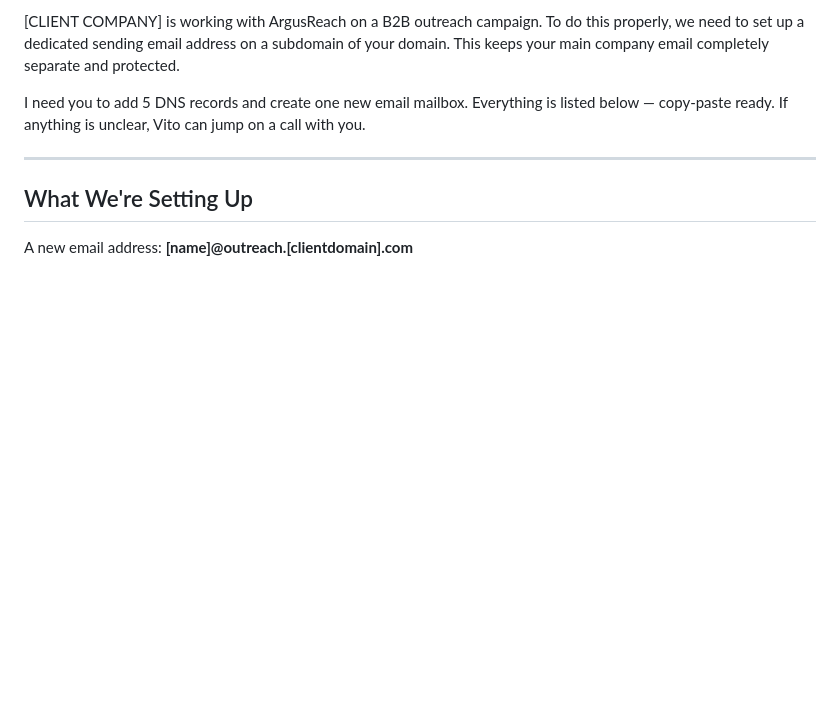
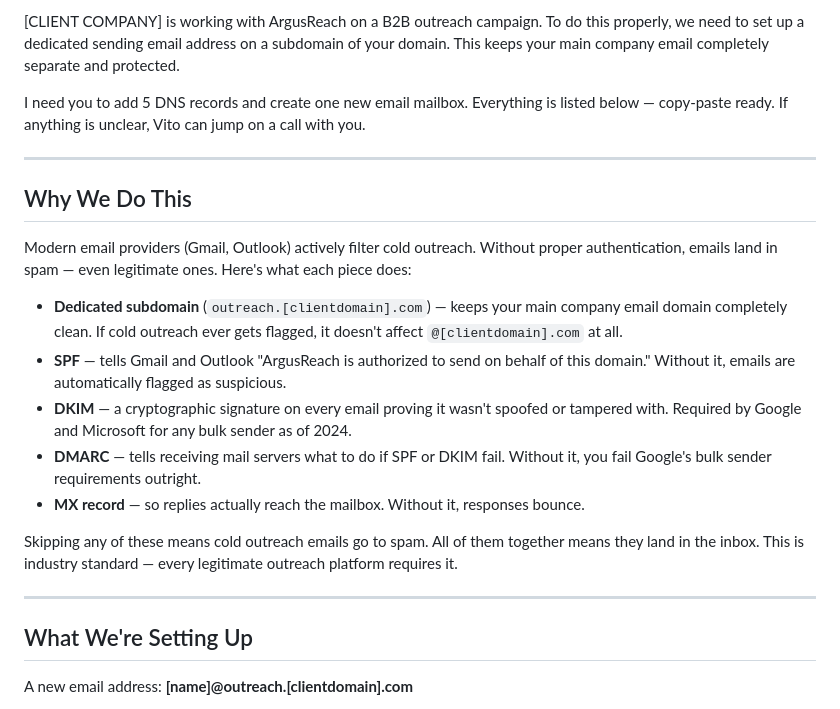
Before and after one commit to BotGob/argusreach-ops, a Markdown page: ops/legal/client-it-handoff-template.md, the part around the change. Drawn GitHub-style; blank space fills up the shorter version.

Commit message:
IT handoff: add plain-English explanation of why each DNS record is required

```diff
--- a/ops/legal/client-it-handoff-template.md
+++ b/ops/legal/client-it-handoff-template.md
@@ -12,6 +12,20 @@ Hi [NAME],
 [CLIENT COMPANY] is working with ArgusReach on a B2B outreach campaign. To do this properly, we need to set up a dedicated sending email address on a subdomain of your domain. This keeps your main company email completely separate and protected.
 
 I need you to add 5 DNS records and create one new email mailbox. Everything is listed below — copy-paste ready. If anything is unclear, Vito can jump on a call with you.
+
+---
+
+## Why We Do This
+
+Modern email providers (Gmail, Outlook) actively filter cold outreach. Without proper authentication, emails land in spam — even legitimate ones. Here's what each piece does:
+
+- **Dedicated subdomain** (`outreach.[clientdomain].com`) — keeps your main company email domain completely clean. If cold outreach ever gets flagged, it doesn't affect `@[clientdomain].com` at all.
+- **SPF** — tells Gmail and Outlook "ArgusReach is authorized to send on behalf of this domain." Without it, emails are automatically flagged as suspicious.
+- **DKIM** — a cryptographic signature on every email proving it wasn't spoofed or tampered with. Required by Google and Microsoft for any bulk sender as of 2024.
+- **DMARC** — tells receiving mail servers what to do if SPF or DKIM fail. Without it, you fail Google's bulk sender requirements outright.
+- **MX record** — so replies actually reach the mailbox. Without it, responses bounce.
+
+Skipping any of these means cold outreach emails go to spam. All of them together means they land in the inbox. This is industry standard — every legitimate outreach platform requires it.
 
 ---
 
```
